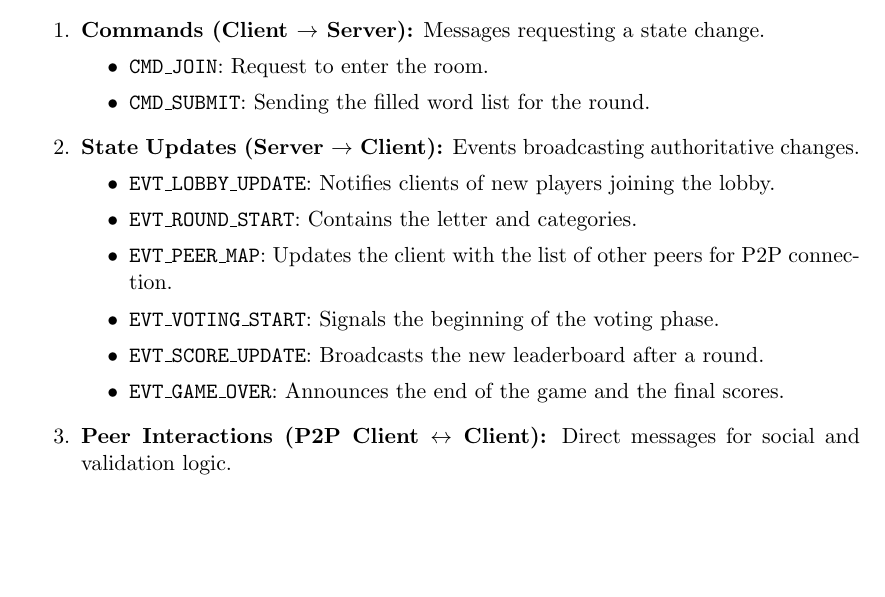
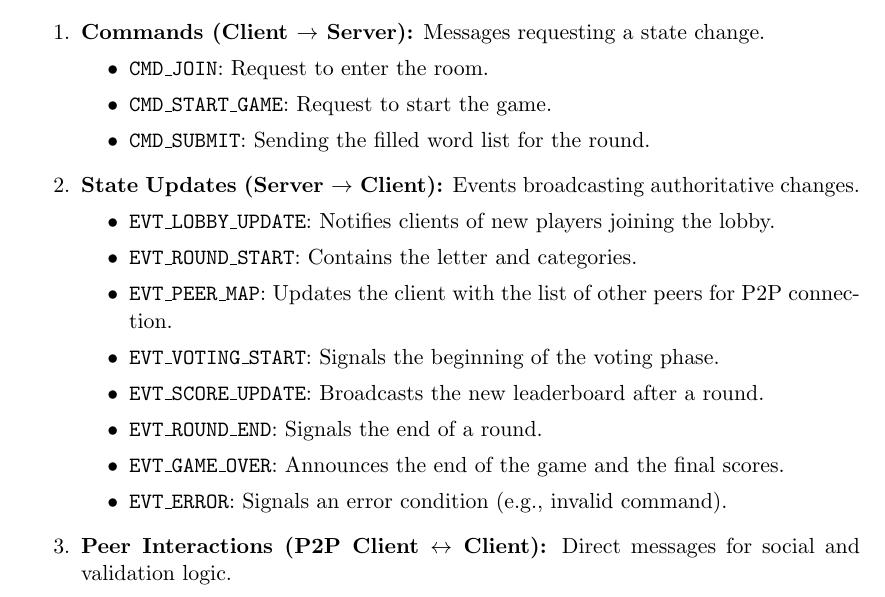
Before and after one commit to ChiaraGiangiulli/ds-report, a LaTeX paper (distributed-systems-final-report.tex): part of page 9 of 21, cut so that both start at the same text, the shorter picture padded with empty space. Compiled offline with pdfLaTeX.

Commit message:
docs: add message types

```diff
--- a/distributed-systems-final-report.tex
+++ b/distributed-systems-final-report.tex
@@ -352,6 +352,7 @@ Communication relies on serialized JSON messages, categorized by interaction typ
     Messages requesting a state change.
     \begin{itemize}
         \item \texttt{CMD\_JOIN}: Request to enter the room.
+        \item \texttt{CMD\_START\_GAME}: Request to start the game.
         \item \texttt{CMD\_SUBMIT}: Sending the filled word list for the round.
     \end{itemize}
 
@@ -363,7 +364,9 @@ Communication relies on serialized JSON messages, categorized by interaction typ
       \item \texttt{EVT\_PEER\_MAP}: Updates the client with the list of other peers for P2P connection.
       \item \texttt{EVT\_VOTING\_START}: Signals the beginning of the voting phase.
       \item \texttt{EVT\_SCORE\_UPDATE}: Broadcasts the new leaderboard after a round.
+      \item \texttt{EVT\_ROUND\_END}: Signals the end of a round.
       \item \texttt{EVT\_GAME\_OVER}: Announces the end of the game and the final scores.
+      \item \texttt{EVT\_ERROR}: Signals an error condition (e.g., invalid command).
     \end{itemize}
 
     \item \textbf{Peer Interactions (P2P Client $\leftrightarrow$ Client):}
```
